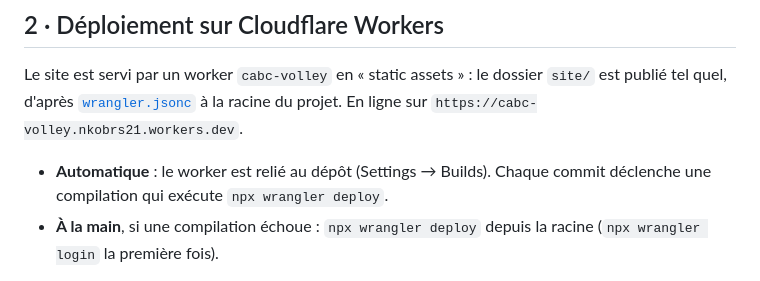
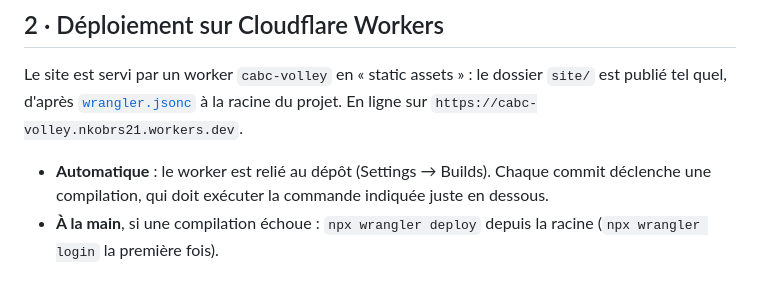
Before and after one commit to nbresson/cabc-volley, a Markdown page: site/README.md, the part around the change. Drawn GitHub-style.

Commit message:
Docs : aligne le spec et le README sur le groupement par valeur
Le tableau des champs du spec decrivait encore "valeur inconnue ->
Autres" alors que le code cree desormais une section nommee. Le README
renvoyait a npx wrangler deploy seul, juste au-dessus de l encart qui
impose npm run check && npx wrangler deploy.

Co-Authored-By: Claude Opus 5 (1M context) <noreply@anthropic.com>

```diff
--- a/site/README.md
+++ b/site/README.md
@@ -31,7 +31,7 @@ est publié tel quel, d'après [`wrangler.jsonc`](../wrangler.jsonc) à la racin
 En ligne sur `https://cabc-volley.nkobrs21.workers.dev`.
 
 - **Automatique** : le worker est relié au dépôt (Settings → Builds). Chaque commit
-  déclenche une compilation qui exécute `npx wrangler deploy`.
+  déclenche une compilation, qui doit exécuter la commande indiquée juste en dessous.
 - **À la main**, si une compilation échoue : `npx wrangler deploy` depuis la racine
   (`npx wrangler login` la première fois).
 
```
Also changed, not shown: 1 other file.
